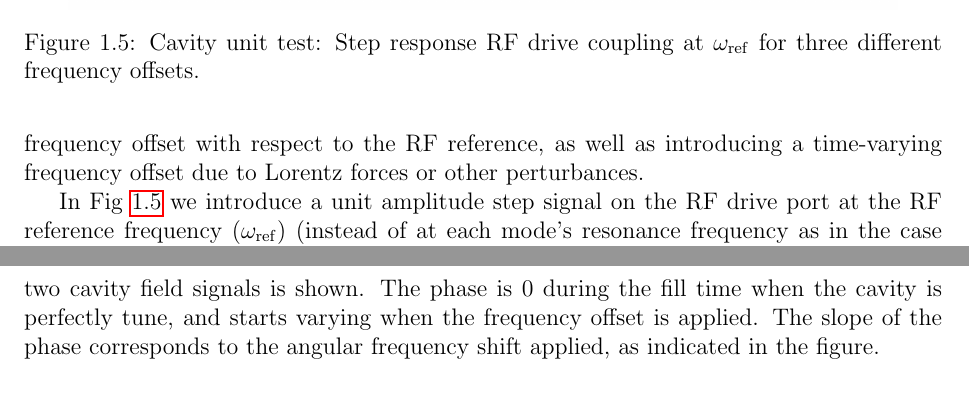
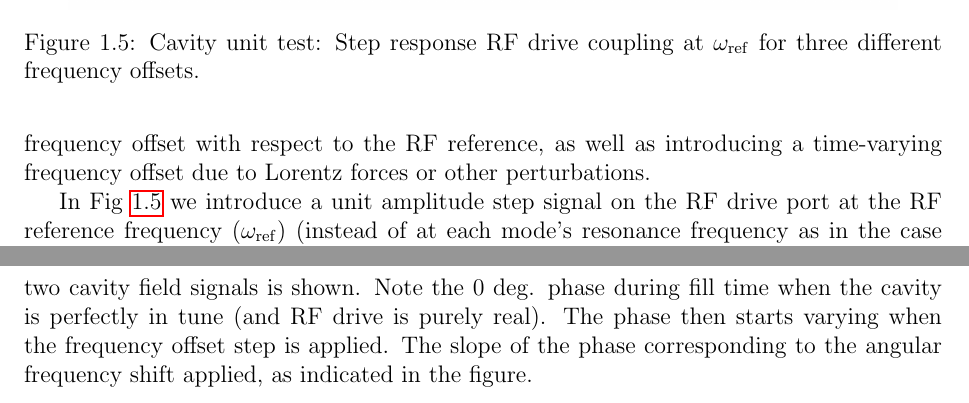
Before and after one commit to BerkeleyLab/Global-Feedback-Simulator, a LaTeX document (doc/reports/physics/latex/cavity_model.tex): two parts of pages 8 and 10 of 12, joined at a grey line, cut so that both start at the same text. Compiled offline with pdfLaTeX.

Commit message:
Minor adjustments to cavity model document
This is the version that was sent to the collaboration on May 4, 2015.
Also included some minor tweaks of physics document.

```diff
--- a/doc/reports/physics/latex/cavity_model.tex
+++ b/doc/reports/physics/latex/cavity_model.tex
@@ -218,7 +218,7 @@ In Fig.~\ref{fig:cav_step2} we introduce a step signal on the beam input signal
 \label{fig:cav_step3}
 \end{figure}
 
-At this point we have demonstrated the low-pass filter blocks in Fig.~\ref{fig:RF_cavity_block_diagram} as well as the couplings to the input and output ports. We are now going to demonstrate an important feature (cavity detuning). One can both configure an electrical eigenmode to have a static frequency offset with respect to the RF reference, as well as introducing a time-varying frequency offset due to Lorentz forces or other perturbances.
+At this point we have demonstrated the low-pass filter blocks in Fig.~\ref{fig:RF_cavity_block_diagram} as well as the couplings to the input and output ports. We are now going to demonstrate an important feature (cavity detuning). One can both configure an electrical eigenmode to have a static frequency offset with respect to the RF reference, as well as introducing a time-varying frequency offset due to Lorentz forces or other perturbations.
 
 \begin{figure}
 \centering
@@ -227,10 +227,7 @@ At this point we have demonstrated the low-pass filter blocks in Fig.~\ref{fig:R
 \label{fig:cav_step4}
 \end{figure}
 
-In Fig~\ref{fig:cav_step3} we introduce a unit amplitude step signal on the RF drive port at the RF reference frequency ($\omega_{\rm ref}$) (instead of at each mode's resonance frequency as in the case of Fig.~\ref{fig:cav_step1}). Each curve is reproduced in two equivalent ways in order to exercise two features of the software: first by sweeping the setting for the so-called basis, or static, offset frequency (the frequency offset between the mode's resonance frequency and the RF reference), and second by sweeping the setting for the frequency shift due to perturbances such as Lorentz forces. All curves correspond to the same mode's accelerating voltage, where only the frequency offset changes, and is plotted in the complex plane to observe the different degrees of ringing as frequency offsets are introduced.
-
-
-Fig.~\ref{fig:cav_step4} shows a combination of the previous exercises, where the cavity mode is initially in perfect resonance. A step is applied to the drive signal at the mode's resonance frequency and the cavity field fills up following its time constant (quantified in previous tests). Then, we apply a step to the detune frequency of 10 to 20 times the bandwidth of the cavity mode and we observe the cavity decay following its time constant along with ringing induced by the cavity being out of tune. Note that the frequency modulations of the cavity field correspond to the frequency offset applied in each case, and for the case where the step applied is of 100 Hz, the steady-state value is equivalent to the one observed in fig.~\ref{fig:cav_step3} for the same value of freqency offset.
+In Fig~\ref{fig:cav_step3} we introduce a unit amplitude step signal on the RF drive port at the RF reference frequency ($\omega_{\rm ref}$) (instead of at each mode's resonance frequency as in the case of Fig.~\ref{fig:cav_step1}). Each curve is reproduced in two equivalent ways in order to exercise two features of the software: first by sweeping the setting for the so-called basis, or static, offset frequency (the frequency offset between the mode's resonance frequency and the RF reference), and second by sweeping the setting for the frequency shift due to perturbations such as Lorentz forces. All curves correspond to the same mode's accelerating voltage, where only the frequency offset changes, and is plotted in the complex plane to observe the different degrees of ringing as frequency offsets are introduced.
 
 \begin{figure}
 \centering
@@ -239,9 +236,12 @@ Fig.~\ref{fig:cav_step4} shows a combination of the previous exercises, where th
 \label{fig:cav_step5}
 \end{figure}
 
-The frequency modulation can be better observed in Fig.~\ref{fig:cav_step5}, where the phase of the two cavity field signals is shown. The phase is 0 during the fill time when the cavity is perfectly tune, and starts varying when the frequency offset is applied. The slope of the phase corresponds to the angular frequency shift applied, as indicated in the figure.
+Fig.~\ref{fig:cav_step4} shows a combination of the previous exercises, where the cavity mode is initially in perfect resonance. A step is applied to the drive signal at the mode's resonance frequency and the cavity field fills up following its time constant (quantified in previous tests). Then, we apply a step to the detune frequency of 10 to 20 times the bandwidth of the cavity mode and we observe the cavity decay following its time constant along with ringing induced by the cavity being out of tune. Note that the frequency modulations of the cavity field correspond to the frequency offset applied in each case, and for the case where the step applied is of 100 Hz, the steady-state value is equivalent to the one observed in fig.~\ref{fig:cav_step3} for the same value of freqency offset.
 
-% \newpage
+
+The frequency modulation can be better observed in Fig.~\ref{fig:cav_step5}, where the phase of the two cavity field signals is shown. Note the 0 deg. phase during fill time when the cavity is perfectly in tune (and RF drive is purely real). The phase then starts varying when the frequency offset step is applied. The slope of the phase corresponding to the angular frequency shift applied, as indicated in the figure.
+
+\newpage
 
 \begin{appendix}
 
```
Also changed, not shown: doc/reports/physics/latex/physics_model.tex (+0 -7 lines), doc/reports/physics/latex/cavity_model.tex (2 more changed lines).
